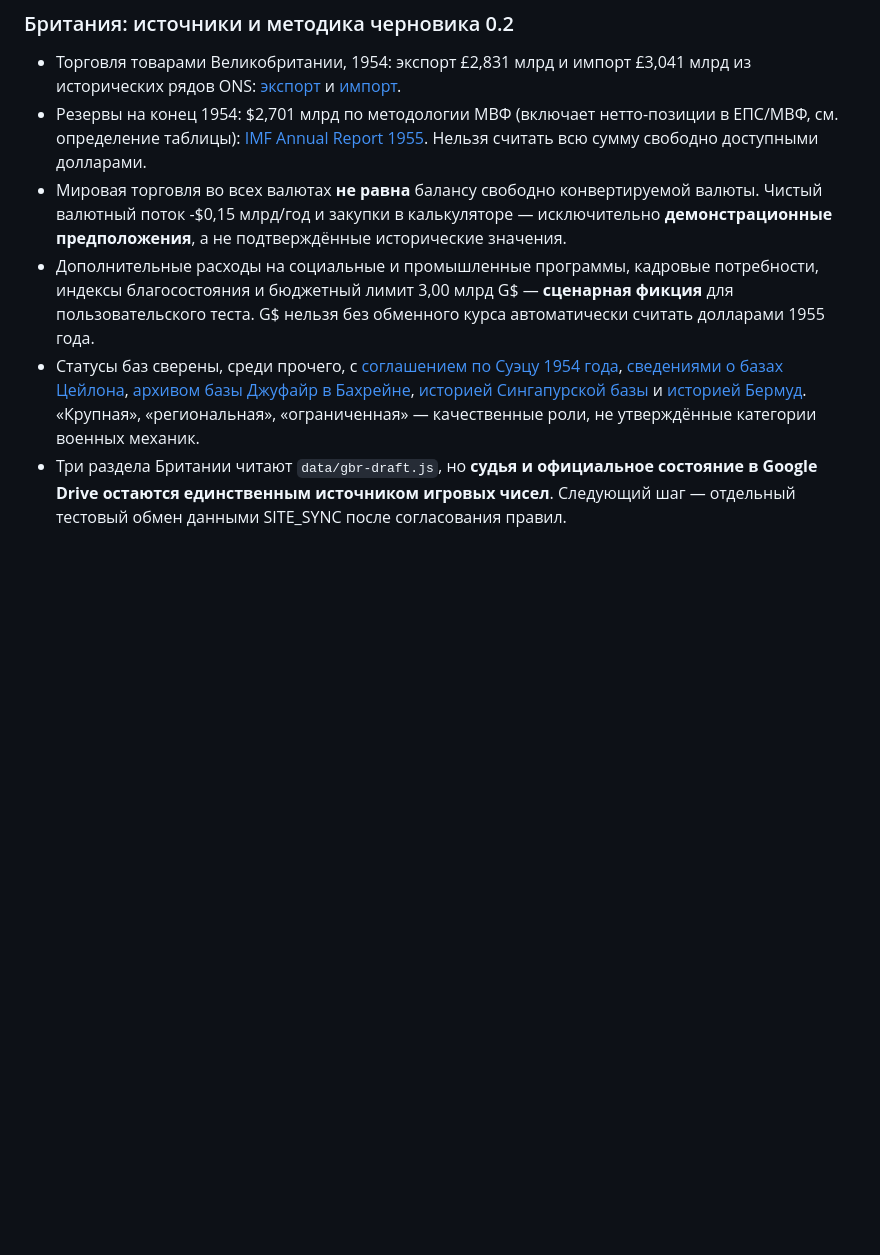
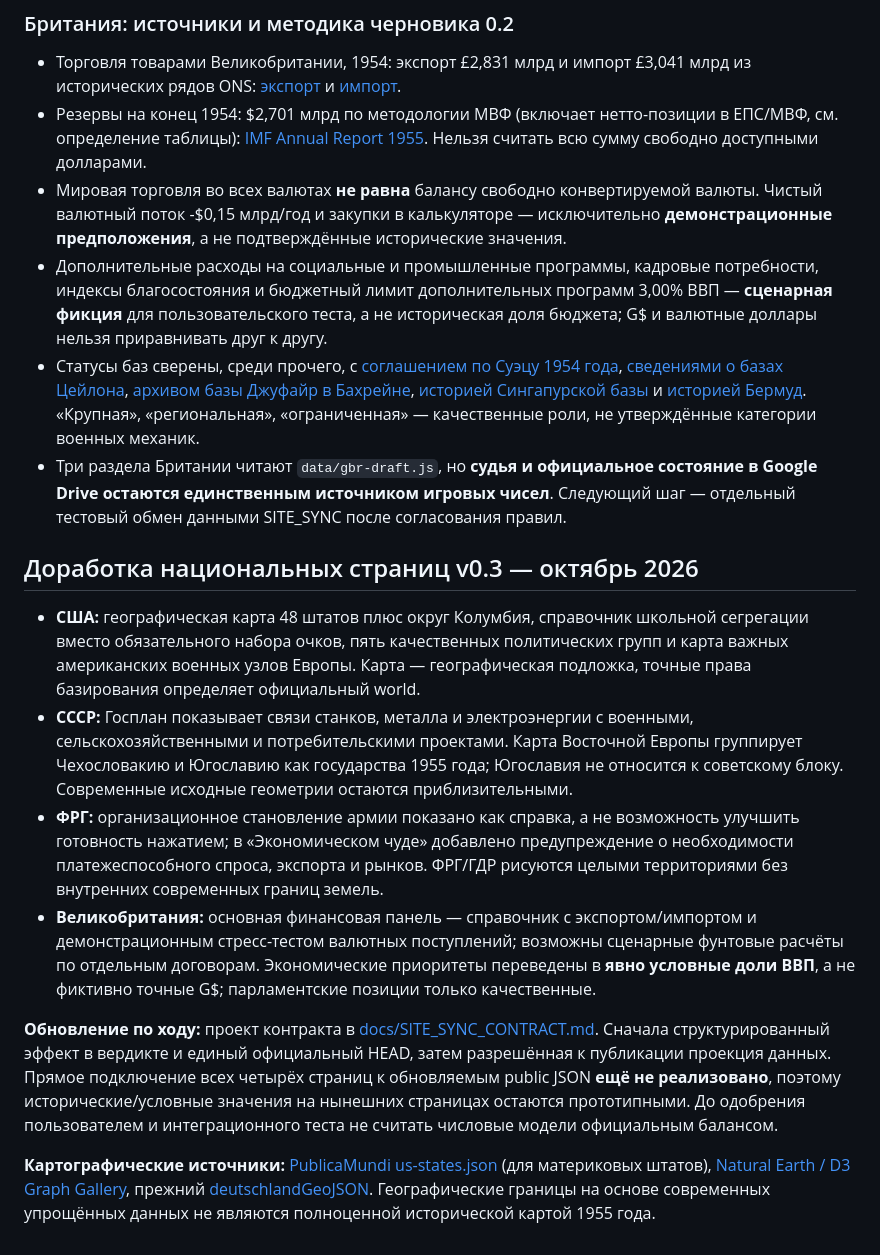
Before and after one commit to ivgl/VPG1955, a Markdown page: README.md, the part around the change. GitHub-like rendering; blank space fills up the shorter version.

Commit message:
Update README for country UI rework and proposed single-source SITE_SYNC contract

```diff
--- a/README.md
+++ b/README.md
@@ -41,6 +41,18 @@
 - Торговля товарами Великобритании, 1954: экспорт £2,831 млрд и импорт £3,041 млрд из исторических рядов ONS: [экспорт](https://www.ons.gov.uk/economy/nationalaccounts/balanceofpayments/timeseries/bokg/ukea) и [импорт](https://www.ons.gov.uk/economy/nationalaccounts/balanceofpayments/timeseries/bokh/ukea).
 - Резервы на конец 1954: $2,701 млрд по методологии МВФ (включает нетто-позиции в ЕПС/МВФ, см. определение таблицы): [IMF Annual Report 1955](https://www.elibrary.imf.org/view/book/9781616351670/ch02.xml). Нельзя считать всю сумму свободно доступными долларами.
 - Мировая торговля во всех валютах **не равна** балансу свободно конвертируемой валюты. Чистый валютный поток -$0,15 млрд/год и закупки в калькуляторе — исключительно **демонстрационные предположения**, а не подтверждённые исторические значения.
-- Дополнительные расходы на социальные и промышленные программы, кадровые потребности, индексы благосостояния и бюджетный лимит 3,00 млрд G$ — **сценарная фикция** для пользовательского теста. G$ нельзя без обменного курса автоматически считать долларами 1955 года.
+- Дополнительные расходы на социальные и промышленные программы, кадровые потребности, индексы благосостояния и бюджетный лимит дополнительных программ 3,00% ВВП — **сценарная фикция** для пользовательского теста, а не историческая доля бюджета; G$ и валютные доллары нельзя приравнивать друг к другу.
 - Статусы баз сверены, среди прочего, с [соглашением по Суэцу 1954 года](https://treaties.fcdo.gov.uk/data/Library2/pdf/1955-TS0067.pdf), [сведениями о базах Цейлона](https://hansard.parliament.uk/Commons/1956-12-11/debates/951f5f37-d38d-4a88-be08-91f1ca3502b1/UnitedKingdomBasesCeylon), [архивом базы Джуфайр в Бахрейне](https://searcharchives.bl.uk/catalog/040-000228485), [историей Сингапурской базы](https://www.roots.gov.sg/places/places-landing/Places/surveyed-sites/Sembawang-Naval-Base-King-George-VI-Dock) и [историей Бермуд](https://nmb.bm/about-us/royal-naval-dockyard/). «Крупная», «региональная», «ограниченная» — качественные роли, не утверждённые категории военных механик.
 - Три раздела Британии читают `data/gbr-draft.js`, но **судья и официальное состояние в Google Drive остаются единственным источником игровых чисел**. Следующий шаг — отдельный тестовый обмен данными SITE_SYNC после согласования правил.
+
+
+## Доработка национальных страниц v0.3 — октябрь 2026
+
+- **США:** географическая карта 48 штатов плюс округ Колумбия, справочник школьной сегрегации вместо обязательного набора очков, пять качественных политических групп и карта важных американских военных узлов Европы. Карта — географическая подложка, точные права базирования определяет официальный world.
+- **СССР:** Госплан показывает связи станков, металла и электроэнергии с военными, сельскохозяйственными и потребительскими проектами. Карта Восточной Европы группирует Чехословакию и Югославию как государства 1955 года; Югославия не относится к советскому блоку. Современные исходные геометрии остаются приблизительными.
+- **ФРГ:** организационное становление армии показано как справка, а не возможность улучшить готовность нажатием; в «Экономическом чуде» добавлено предупреждение о необходимости платежеспособного спроса, экспорта и рынков. ФРГ/ГДР рисуются целыми территориями без внутренних современных границ земель.
+- **Великобритания:** основная финансовая панель — справочник с экспортом/импортом и демонстрационным стресс-тестом валютных поступлений; возможны сценарные фунтовые расчёты по отдельным договорам. Экономические приоритеты переведены в **явно условные доли ВВП**, а не фиктивно точные G$; парламентские позиции только качественные.
+
+**Обновление по ходу:** проект контракта в [docs/SITE_SYNC_CONTRACT.md](docs/SITE_SYNC_CONTRACT.md). Сначала структурированный эффект в вердикте и единый официальный HEAD, затем разрешённая к публикации проекция данных. Прямое подключение всех четырёх страниц к обновляемым public JSON **ещё не реализовано**, поэтому исторические/условные значения на нынешних страницах остаются прототипными. До одобрения пользователем и интеграционного теста не считать числовые модели официальным балансом.
+
+**Картографические источники:** [PublicaMundi us-states.json](https://github.com/PublicaMundi/MappingAPI/blob/master/data/geojson/us-states.json) (для материковых штатов), [Natural Earth / D3 Graph Gallery](https://github.com/holtzy/D3-graph-gallery/blob/master/DATA/world.geojson), прежний [deutschlandGeoJSON](https://github.com/isellsoap/deutschlandGeoJSON). Географические границы на основе современных упрощённых данных не являются полноценной исторической картой 1955 года.
```
